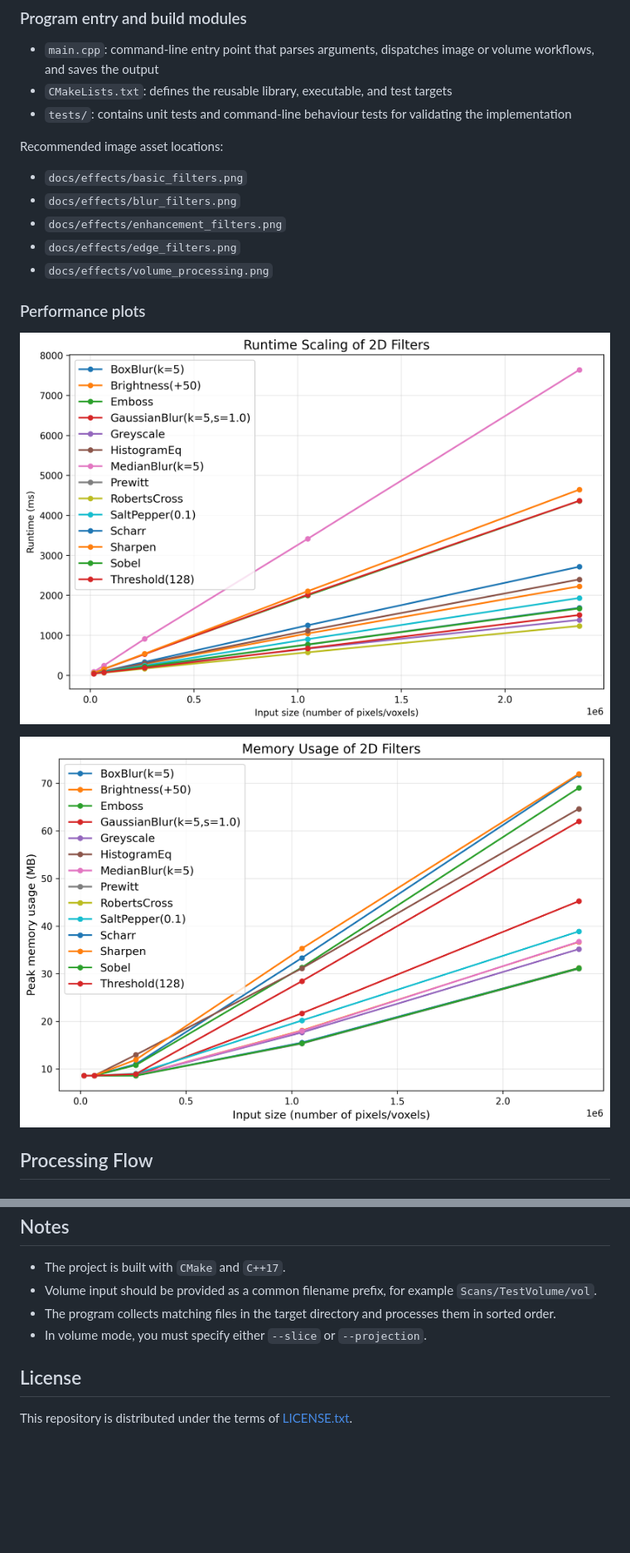
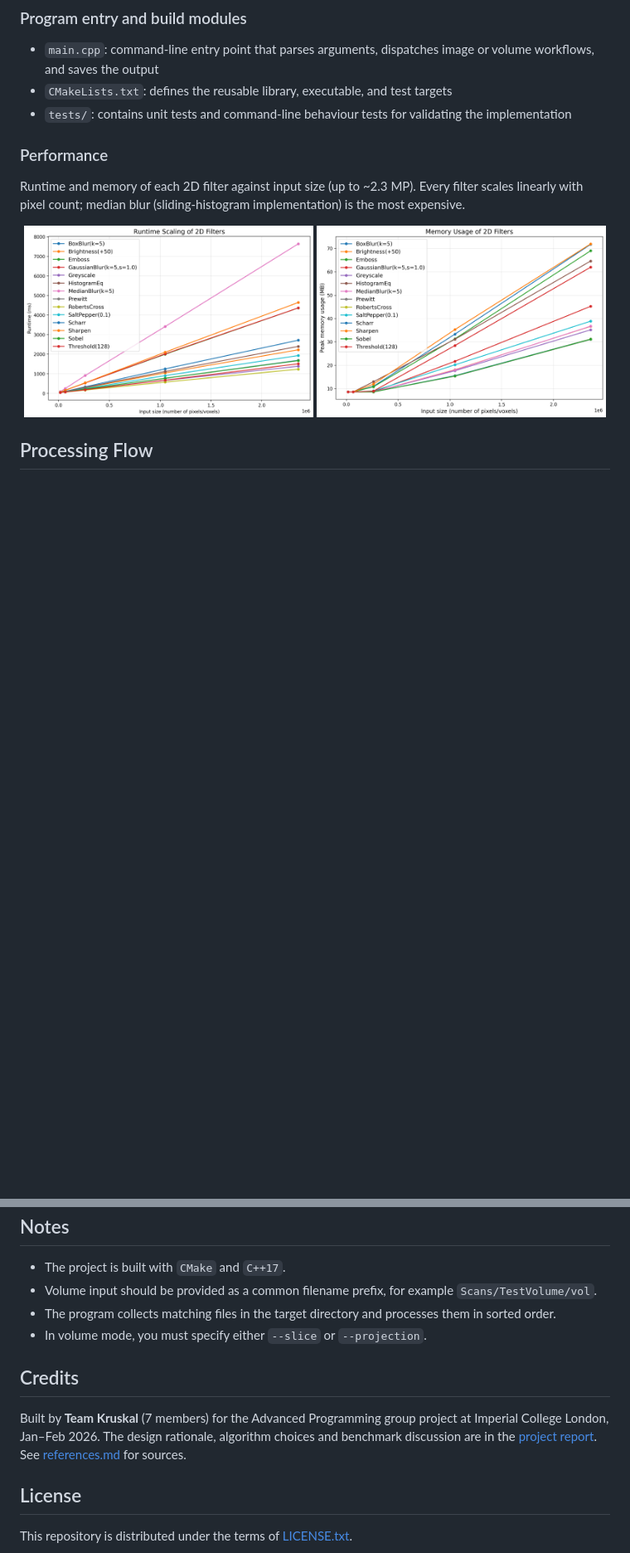
Before and after one commit to Commit2Cosmos/Filters2C, a Markdown page: README.md, 2 parts joined by grey strips. Shown at 83% size. Drawn GitHub-style; blank space fills up the shorter version.

```diff
--- a/README.md
+++ b/README.md
@@ -156,19 +161,14 @@ These modules convert a full 3D scan volume into interpretable 2D outputs for in
 - `CMakeLists.txt`: defines the reusable library, executable, and test targets
 - `tests/`: contains unit tests and command-line behaviour tests for validating the implementation
 
-Recommended image asset locations:
+### Performance
 
-- `docs/effects/basic_filters.png`
-- `docs/effects/blur_filters.png`
-- `docs/effects/enhancement_filters.png`
-- `docs/effects/edge_filters.png`
-- `docs/effects/volume_processing.png`
+Runtime and memory of each 2D filter against input size (up to ~2.3 MP). Every filter scales linearly with pixel count; median blur (sliding-histogram implementation) is the most expensive.
 
-### Performance plots
-
-![Time](docs/runtime_2d_filters.png)
-
-![Memory](docs/memory_2d_filters.png)
+<p align="center">
+  <img src="docs/runtime_2d_filters.png" alt="Runtime of 2D filters vs image size" width="49%">
+  <img src="docs/memory_2d_filters.png" alt="Memory use of 2D filters vs image size" width="49%">
+</p>
 
 ## Processing Flow
 
@@ -361,6 +361,10 @@ ctest --output-on-failure
 - The program collects matching files in the target directory and processes them in sorted order.
 - In volume mode, you must specify either `--slice` or `--projection`.
 
+## Credits
+
+Built by **Team Kruskal** (7 members) for the Advanced Programming group project at Imperial College London, Jan–Feb 2026. The design rationale, algorithm choices and benchmark discussion are in the [project report](Kruskal_Report.pdf). See [references.md](references.md) for sources.
+
 ## License
 
 This repository is distributed under the terms of [LICENSE.txt](LICENSE.txt).
```
Also changed, not shown: other parts of README.md (+10 -5 lines), docs/hero_filters.jpg (added).
